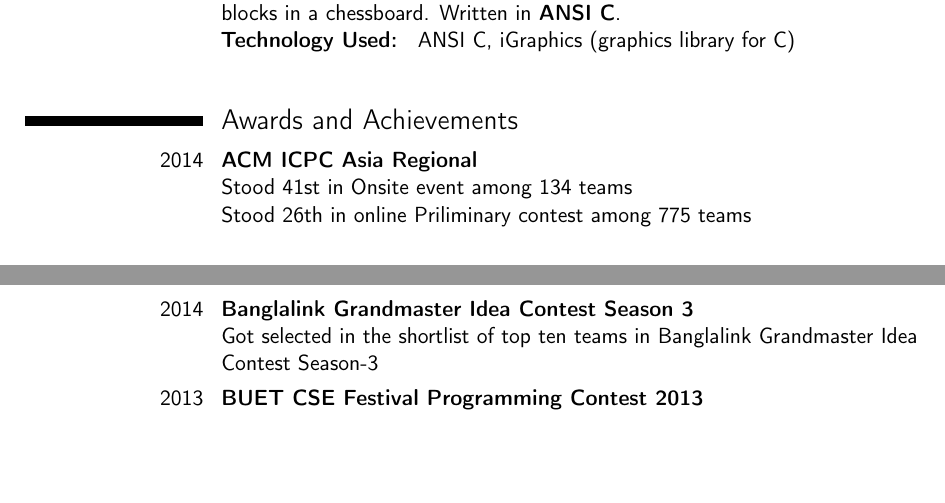
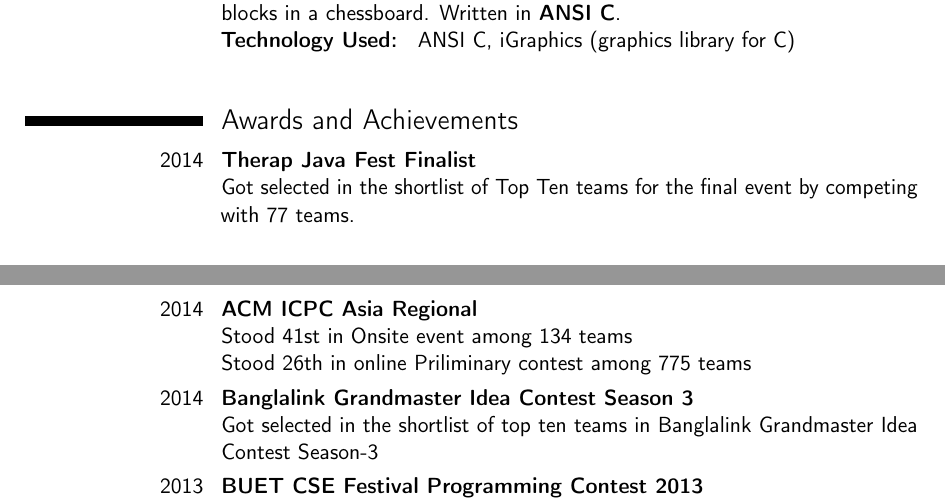
Before and after one commit to mostafiz93/cv, a LaTeX CV (MostafizCV.tex): two parts of pages 3 and 4 of 4, joined at a grey line, cut so that both start at the same text, the shorter picture padded with empty space. Compiled offline with pdfLaTeX.

Commit message:
award section : therap java fest added

```diff
--- a/MostafizCV.tex
+++ b/MostafizCV.tex
@@ -159,7 +159,12 @@ A desktop program that can show the shortest path for a knight between two block
 
 
 
+
 \section{Awards and Achievements}
+\cvitem{2014} {
+\textbf{Therap Java Fest Finalist} \newline
+Got selected in the shortlist of Top Ten teams for the final event by competing with 77 teams.
+}
 \cvitem{2014}{
 \textbf{ACM ICPC Asia Regional}\newline
 Stood 41st in Onsite event among 134 teams \newline
```
Also changed, not shown: MostafizCV.pdf, 1 other file.
